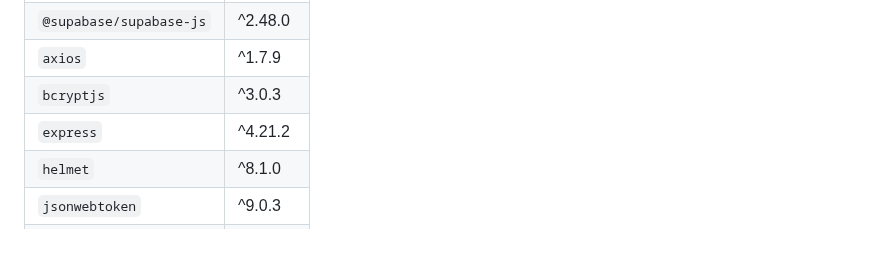
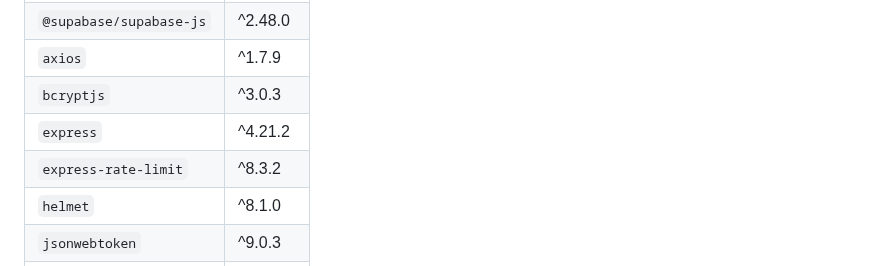
Before and after one commit to sergioesv/CERO, a Markdown page: ARCHITECTURE.md, the part around the change. Rendered like a GitHub page; blank space fills up the shorter version.

Commit message:
docs: actualiza estructura automática [skip ci]

```diff
--- a/ARCHITECTURE.md
+++ b/ARCHITECTURE.md
@@ -375,6 +375,7 @@ Routes: `/` landing · `/login` auth · `/panel` admin panel
 | `axios` | ^1.7.9 |
 | `bcryptjs` | ^3.0.3 |
 | `express` | ^4.21.2 |
+| `express-rate-limit` | ^8.3.2 |
 | `helmet` | ^8.1.0 |
 | `jsonwebtoken` | ^9.0.3 |
 | `node-cron` | ^3.0.3 |
```
